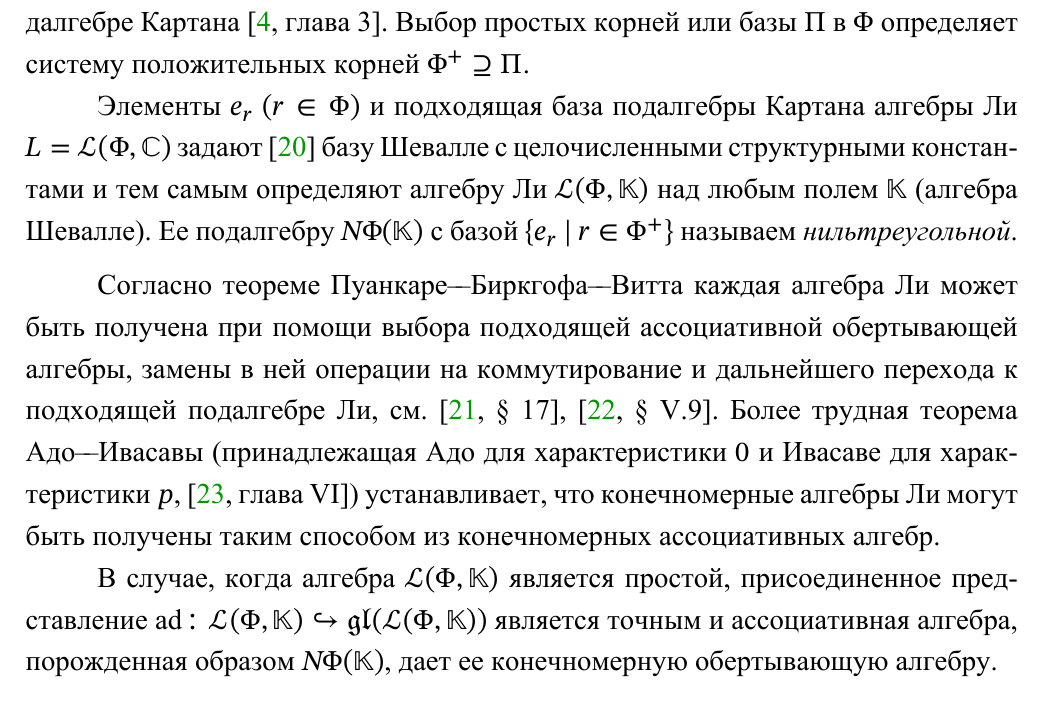
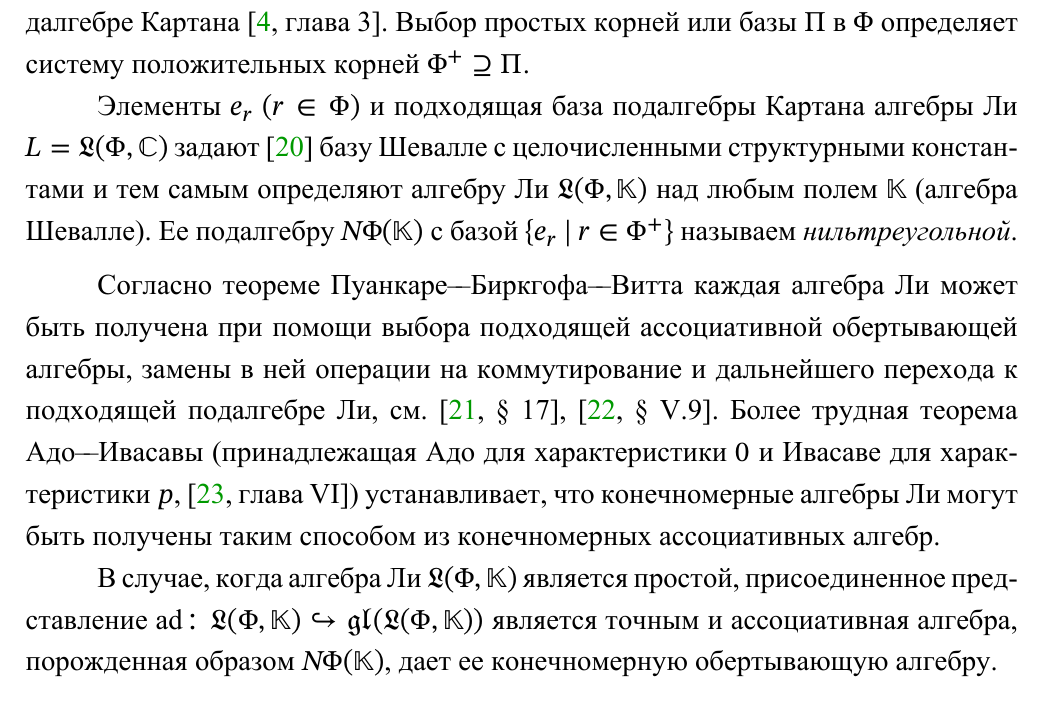
Before and after one commit to stdcall/khod-disser, a LaTeX thesis (dissertation.tex): part of page 6 of 57, cut so that both start at the same text. The pictures show the PDF file dissertation.pdf that the author committed with the source.

Commit message:
fix: cosistency in Lie algebra naming (#8)

```diff
--- a/dissertation.tex
+++ b/dissertation.tex
@@ -51,9 +51,9 @@
 определяет систему положительных корней $\Phi^+\supseteq \Pi$.
 
 Элементы $e_r$ $(r \in \Phi)$ и подходящая база подалгебры Картана алгебры Ли
-$L=\mathcal{L} (\Phi, \mathbb{C})$ задают \cite{Chev-55} базу Шевалле с
+$L=\mathfrak{L}(\Phi, \mathbb{C})$ задают \cite{Chev-55} базу Шевалле с
 целочисленными структурными константами и тем самым определяют алгебру Ли
-$\mathcal{L} (\Phi, \mathbb{K})$ над любым полем $\mathbb{K}$ (алгебра
+$\mathfrak{L}(\Phi, \mathbb{K})$ над любым полем $\mathbb{K}$ (алгебра
 Шевалле). Ее подалгебру $N\Phi(\mathbb{K})$ с базой $\{e_r\ | \ r \in \Phi^+
     \}$ называем \emph{нильтреугольной}.
 
@@ -68,10 +68,10 @@ $\mathcal{L} (\Phi, \mathbb{K})$ над любым полем $\mathbb{K}$ (ал
 что конечномерные алгебры Ли могут быть получены таким способом из
 конечномерных ассоциативных алгебр.
 
-В случае, когда алгебра $\mathcal{L}(\Phi, \mathbb{K})$ является простой,
-присоединенное представление $\ad \colon \mathcal{L}(\Phi, \mathbb{K})
-    \hookrightarrow \mathfrak{gl}(\mathcal{L}(\Phi, \mathbb{K}))$ является точным и
-ассоциативная алгебра, порожденная образом $N\Phi(\mathbb{K})$, дает ее
+В случае, когда алгебра Ли $\mathfrak{L}(\Phi, \mathbb{K})$ является простой,
+присоединенное представление $\ad \colon \mathfrak{L}(\Phi, \mathbb{K})
+    \hookrightarrow \mathfrak{gl}(\mathfrak{L}(\Phi, \mathbb{K}))$ является точным
+и ассоциативная алгебра, порожденная образом $N\Phi(\mathbb{K})$, дает ее
 конечномерную обертывающую алгебру.
 
 \begin{definition}[\cite{DAN2018}]
```
Also changed, not shown: dissertation.pdf, dissertation.tex (4 more changed lines).
